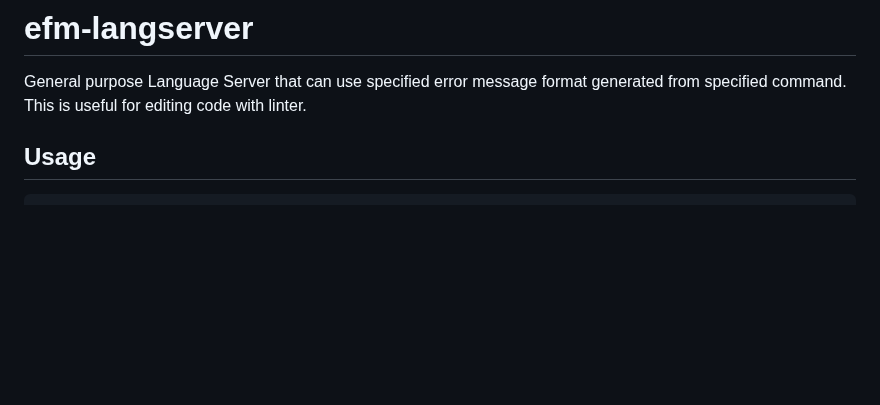
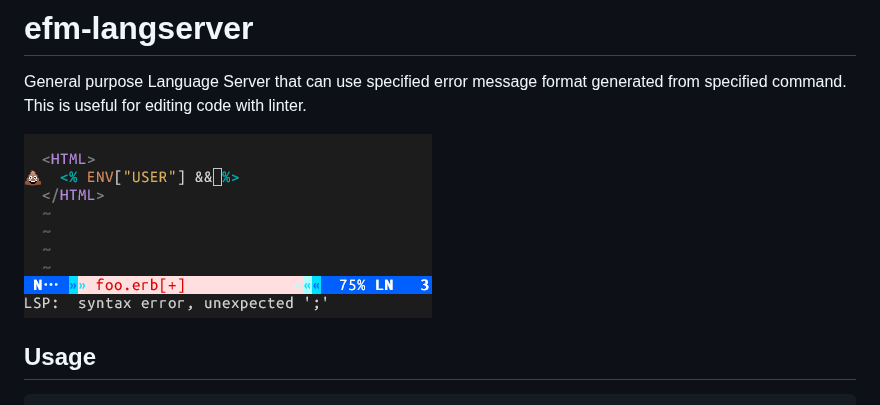
Before and after one commit to mattn/efm-langserver, a Markdown page: README.md, the part around the change. Drawn GitHub-style; pictures changed too: screenshot.png (added); blank space fills up the shorter version.

Commit message:
Add screenshot

```diff
--- a/README.md
+++ b/README.md
@@ -1,6 +1,8 @@
 # efm-langserver
 
 General purpose Language Server that can use specified error message format generated from specified command. This is useful for editing code with linter.
+
+![efm](https://raw.githubusercontent.com/mattn/efm-langserver/master/screenshot.png)
 
 ## Usage
 
```
